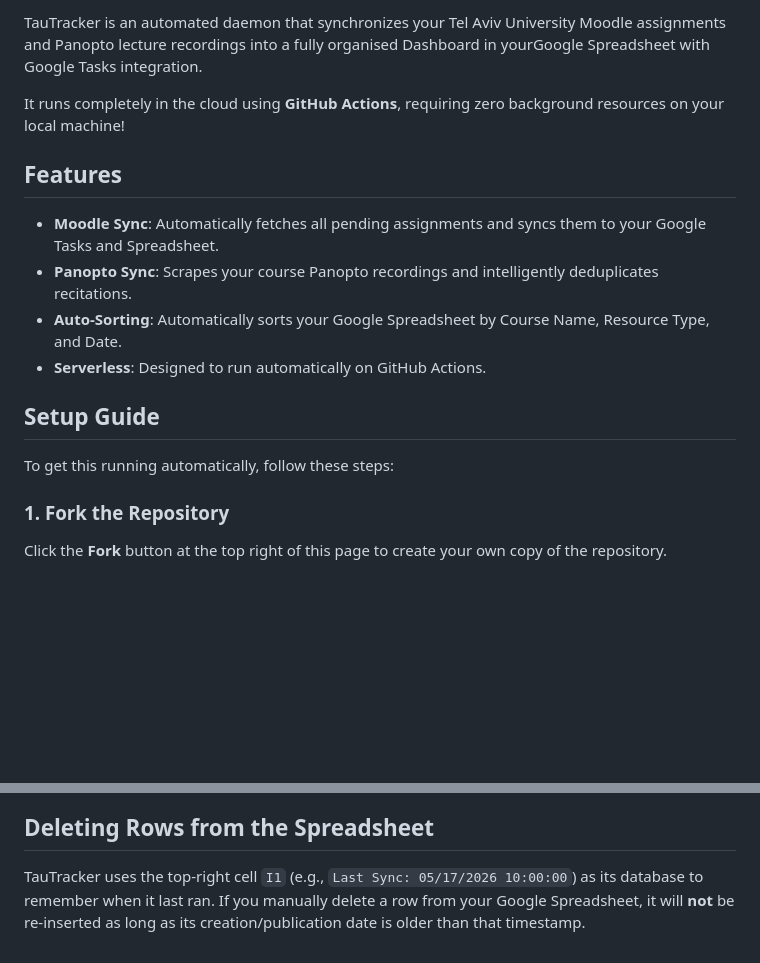
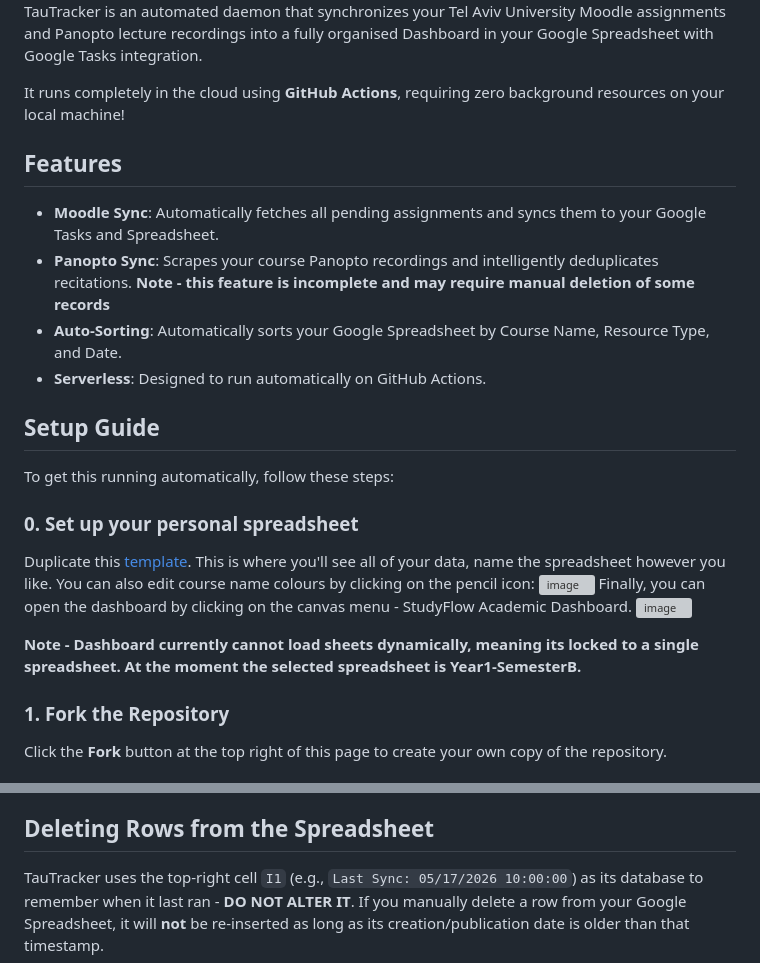
Before and after one commit to duck-5/Noodle, a Markdown page: README.md, 2 parts joined by grey strips. Drawn GitHub-style; blank space fills up the shorter version; grey boxes are pictures that could not be loaded.

Commit message:
Update README with setup notes and feature status
Added notes about spreadsheet setup and Panopto Sync feature limitations.

```diff
--- a/README.md
+++ b/README.md
@@ -2,18 +4,24 @@
 
-TauTracker is an automated daemon that synchronizes your Tel Aviv University Moodle assignments and Panopto lecture recordings into a fully organised Dashboard in yourGoogle Spreadsheet with Google Tasks integration.
+TauTracker is an automated daemon that synchronizes your Tel Aviv University Moodle assignments and Panopto lecture recordings into a fully organised Dashboard in your Google Spreadsheet with Google Tasks integration.
 
 It runs completely in the cloud using **GitHub Actions**, requiring zero background resources on your local machine!
 
 ## Features
 - **Moodle Sync**: Automatically fetches all pending assignments and syncs them to your Google Tasks and Spreadsheet.
-- **Panopto Sync**: Scrapes your course Panopto recordings and intelligently deduplicates recitations.
+- **Panopto Sync**: Scrapes your course Panopto recordings and intelligently deduplicates recitations. **Note - this feature is incomplete and may require manual deletion of some records**
 - **Auto-Sorting**: Automatically sorts your Google Spreadsheet by Course Name, Resource Type, and Date.
 - **Serverless**: Designed to run automatically on GitHub Actions.
 
 ## Setup Guide
 
 To get this running automatically, follow these steps:
+### 0. Set up your personal spreadsheet
+Duplicate this [template](https://docs.google.com/spreadsheets/d/10IeOF4tFtYgwKkr2GlD1g_RhY9b7P4HoSE9LW_XQpH0/edit?usp=sharing). This is where you'll see all of your data, name the spreadsheet however you like. You can also edit course name colours by clicking on the pencil icon:
+<img width="1452" height="625" alt="image" src="https://github.com/user-attachments/assets/7e0806ec-114a-4037-839a-c052a319f781" />
+Finally, you can open the dashboard by clicking on the canvas menu - StudyFlow Academic Dashboard.
+<img width="675" height="320" alt="image" src="https://github.com/user-attachments/assets/9ac5a11d-2e09-41e8-92b5-89b8bc9e737b" />
 
+**Note - Dashboard currently cannot load sheets dynamically, meaning its locked to a single spreadsheet. At the moment the selected spreadsheet is Year1-SemesterB.**
 ### 1. Fork the Repository
 Click the **Fork** button at the top right of this page to create your own copy of the repository.
 
@@ -61,5 +69,5 @@ Now that you have your configuration files, you need to provide them to GitHub A
 4. The script will now run automatically every 12 hours.
 
 ## Deleting Rows from the Spreadsheet
-TauTracker uses the top-right cell `I1` (e.g., `Last Sync: 05/17/2026 10:00:00`) as its database to remember when it last ran.
+TauTracker uses the top-right cell `I1` (e.g., `Last Sync: 05/17/2026 10:00:00`) as its database to remember when it last ran - **DO NOT ALTER IT**.
 If you manually delete a row from your Google Spreadsheet, it will **not** be re-inserted as long as its creation/publication date is older than that timestamp.
```
Also changed, not shown: other parts of README.md (+2 -0 lines).
